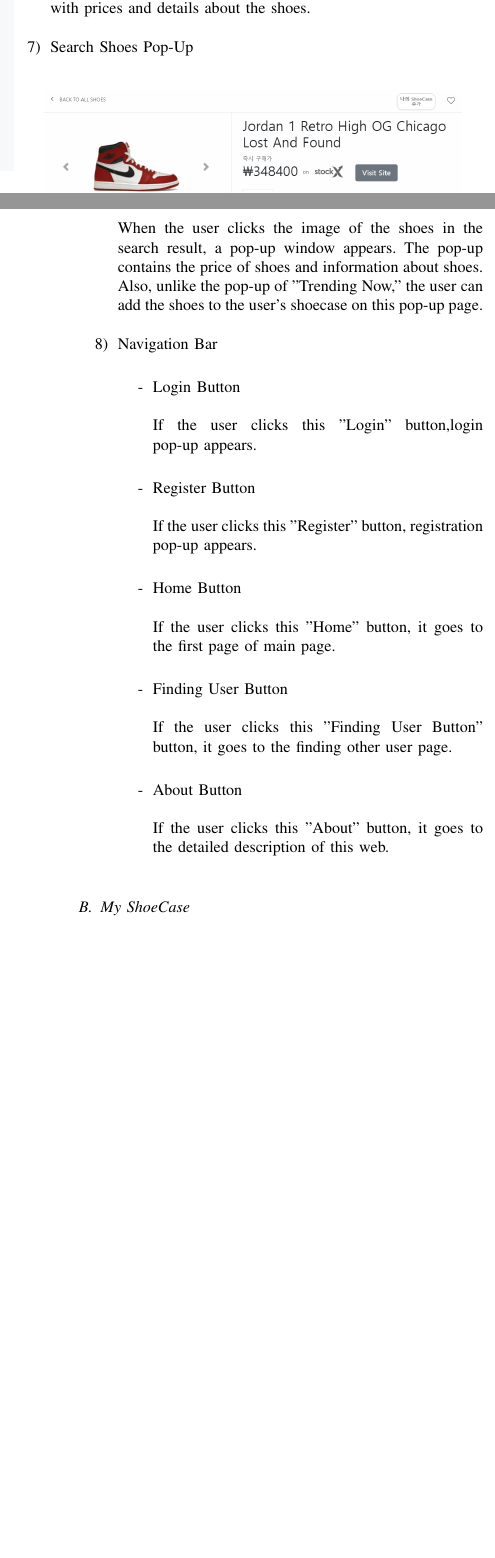
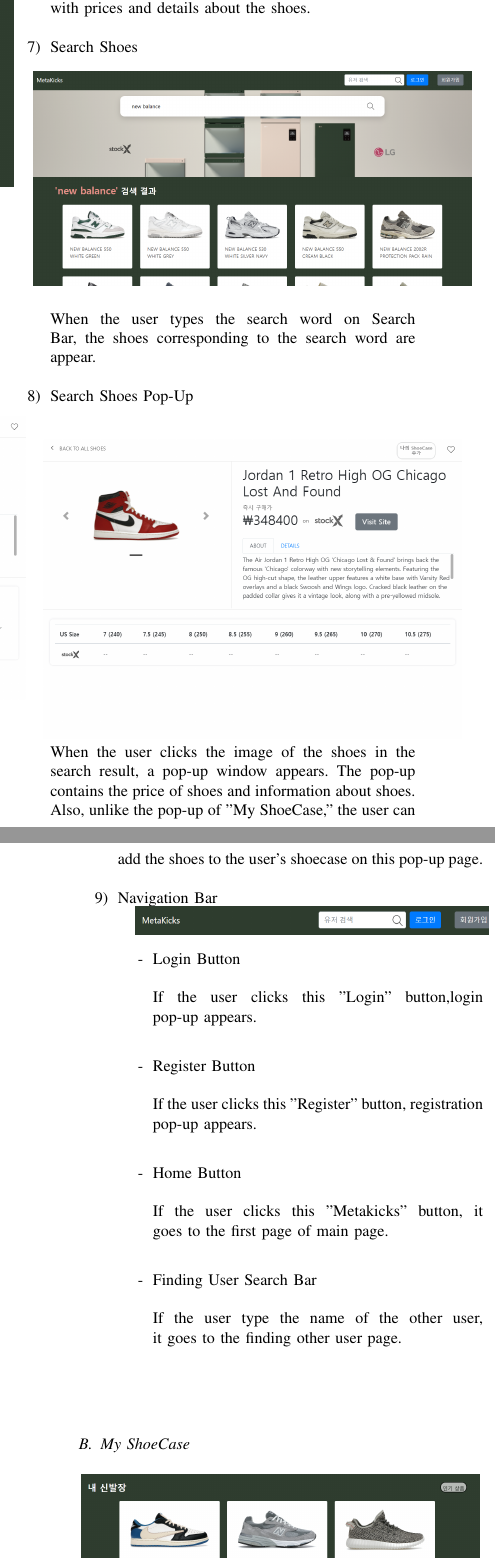
Before and after one commit to MetaKicks/Document, a LaTeX paper (MetaKicks.tex): two parts of the columns of pages 7 and 8 of 13 before the commit and two parts of the columns of pages 7 and 8 of 14 after it, joined at a grey line, cut so that both start at the same text, the shorter picture padded with empty space. Compiled offline with pdfLaTeX.

Commit message:
dddf
gggg

```diff
--- a/MetaKicks.tex
+++ b/MetaKicks.tex
@@ -305,10 +305,14 @@
 	\item Search Bar \\\\
 \centerline{\includegraphics[scale=0.35]{pics/searchbar.png}}\\\\
 In the middle of the main page, there is a search bar. This search bar allows you to search for shoes based on stockx data. When the user enters a search word, shoes including the search word are displayed on the screen. Like "Trending Now" page, when the user clicks on an image of a shoes, a pop-up page appears with prices and details about the shoes.\\
+	\item Search Shoes \\\\
+\centerline{\includegraphics[scale=0.24]{pics/search_screen.png}}\\\\
+When the user types the search word on Search Bar, the shoes corresponding to the search word are appear.\\
 	\item Search Shoes Pop-Up\\\\
 \\\centerline{\includegraphics[scale=0.35]{pics/search_detail.png}}
-\\When the user clicks the image of the shoes in the search result, a pop-up window appears. The pop-up contains the price of shoes and information about shoes. Also, unlike the pop-up of "Trending Now," the user can add the shoes to the user's shoecase on this pop-up page. \\
+\\When the user clicks the image of the shoes in the search result, a pop-up window appears. The pop-up contains the price of shoes and information about shoes. Also, unlike the pop-up of "My ShoeCase," the user can add the shoes to the user's shoecase on this pop-up page. \\
 	\item Navigation Bar \\
+\centerline{\includegraphics[scale=0.35]{pics/nav_bar.png}}
 	\begin{enumerate}
 		\item[-]Login Button \\\\
 		If the user clicks this "Login" button,login pop-up appears.\\
@@ -319,15 +323,11 @@
 	\end{enumerate}
 	\begin{enumerate}
 		\item[-]Home Button \\\\
-		If the user clicks this "Home" button, it goes to the first page of main page.\\
+		If the user clicks this "Metakicks" button, it goes to the first page of main page.\\
 	\end{enumerate}
 	\begin{enumerate}
-		\item[-]Finding User Button \\\\
-		If the user clicks this "Finding User Button" button, it goes to the finding other user page.\\
-	\end{enumerate}
-	\begin{enumerate}
-		\item[-]About Button \\\\
-		If the user clicks this "About" button, it goes to the detailed description of this web.\\
+		\item[-]Finding User Search Bar \\\\
+		If the user type the name of the other user, it goes to the finding other user page.\\
 	\end{enumerate}
 
 \end{enumerate}
```
Also changed, not shown: pics/login.png, pics/main_page.png, pics/mycase.png (added), pics/mycase_info.png (added), pics/nav_bar.png (added), pics/register.png, pics/search_screen.png (added), pics/shoes_register.png (added), pics/trending.png, pics/trending_detail.png, pics/user_list.png (added), pics/user_shoecase.png (added), MetaKicks.tex (29 more changed lines), 2 other files.
